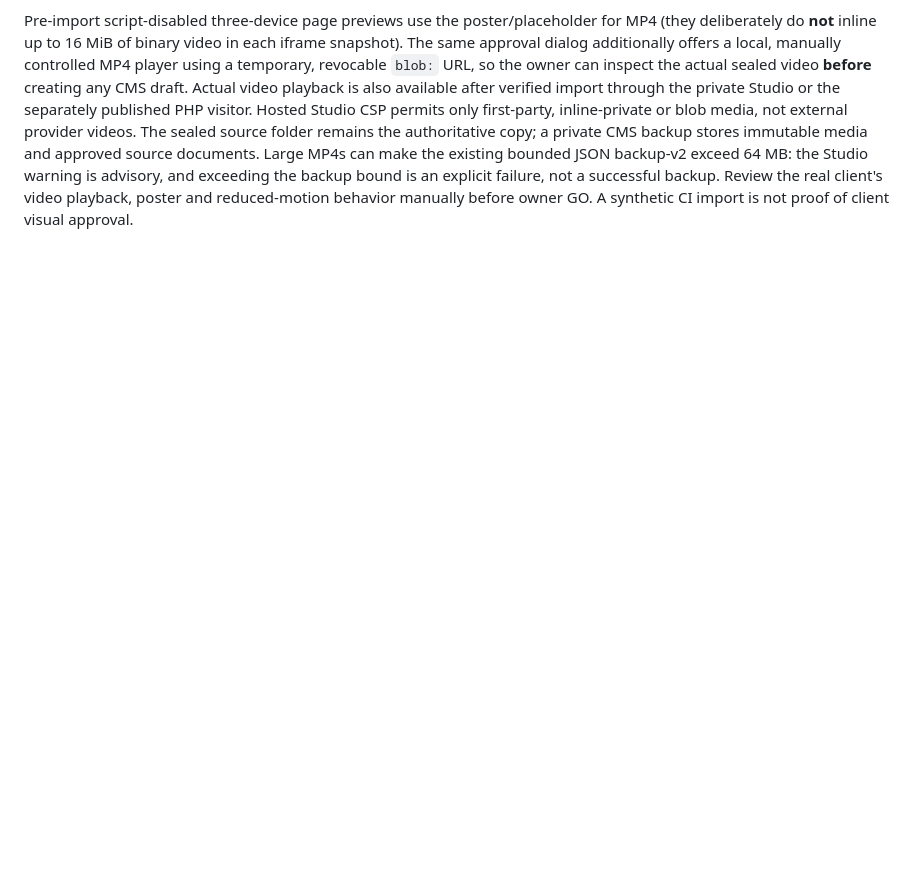
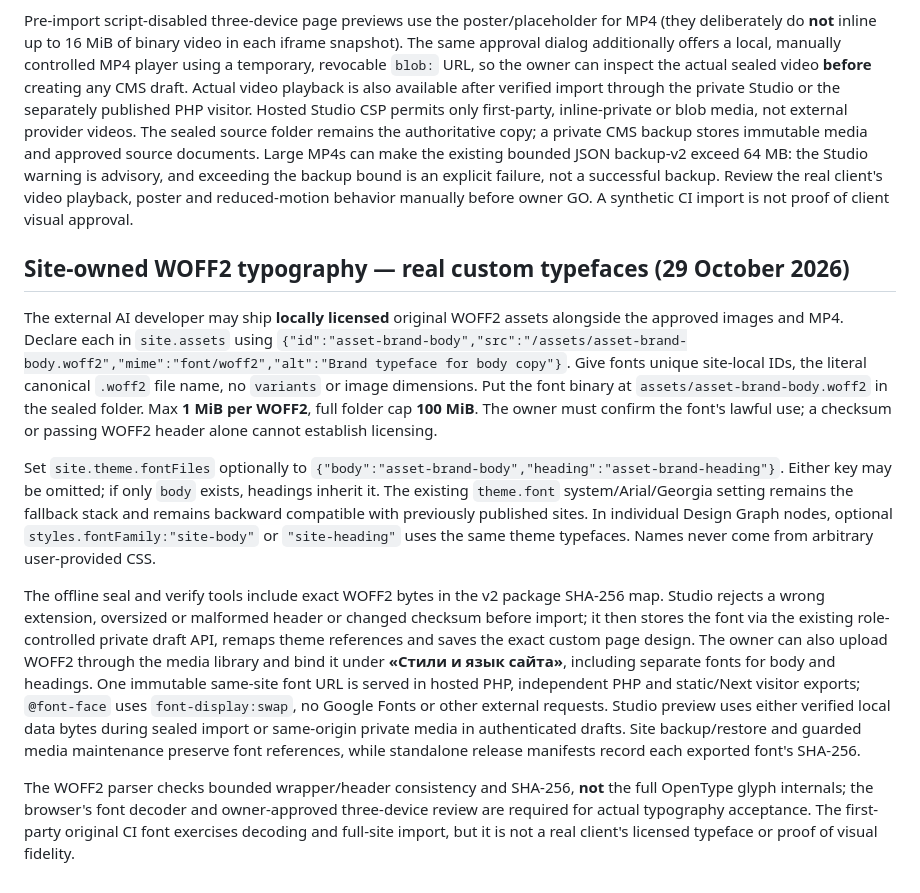
Before and after one commit to manufact-test/ai-site-cms, a Markdown page: stage3/docs/APPROVED-SITE-PACKAGE.md, the part around the change. Drawn GitHub-style; blank space fills up the shorter version.

Commit message:
docs(handoff): describe licensed local WOFF2 workflow, safe font previews, export and limitations

```diff
--- a/stage3/docs/APPROVED-SITE-PACKAGE.md
+++ b/stage3/docs/APPROVED-SITE-PACKAGE.md
@@ -780,3 +780,13 @@ A completed individual site may contain an actual MP4 in `assets/` with a typed
 The standard offline `seal-approved-site.cjs` includes the complete MP4 bytes in the same SHA-256 integrity map as the three mockups, other images, site.json and explanations. `verify-approved-site.cjs` checks its bounded structure, size and digest **before import**. In authenticated Studio, the operator selects the *whole original folder*, inspects the three screenshots/real page prototypes and confirms the import. The importer verifies the MP4 and its digest before any server create, uploads files up to 1.5 MB in one existing POST and larger files through the existing 512 KiB chunked video endpoint, then saves one fully remapped unpublished site. An interrupted import may be resumed from the same exact sealed package after verification of already-uploaded image/video bytes. No new third-party JS, arbitrary executable media or external video URLs are accepted.
 
 Pre-import script-disabled three-device page previews use the poster/placeholder for MP4 (they deliberately do **not** inline up to 16 MiB of binary video in each iframe snapshot). The same approval dialog additionally offers a local, manually controlled MP4 player using a temporary, revocable `blob:` URL, so the owner can inspect the actual sealed video **before** creating any CMS draft. Actual video playback is also available after verified import through the private Studio or the separately published PHP visitor. Hosted Studio CSP permits only first-party, inline-private or blob media, not external provider videos. The sealed source folder remains the authoritative copy; a private CMS backup stores immutable media and approved source documents. Large MP4s can make the existing bounded JSON backup-v2 exceed 64 MB: the Studio warning is advisory, and exceeding the backup bound is an explicit failure, not a successful backup. Review the real client's video playback, poster and reduced-motion behavior manually before owner GO. A synthetic CI import is not proof of client visual approval.
+
+## Site-owned WOFF2 typography — real custom typefaces (29 October 2026)
+
+The external AI developer may ship **locally licensed** original WOFF2 assets alongside the approved images and MP4. Declare each in `site.assets` using `{"id":"asset-brand-body","src":"/assets/asset-brand-body.woff2","mime":"font/woff2","alt":"Brand typeface for body copy"}`. Give fonts unique site-local IDs, the literal canonical `.woff2` file name, no `variants` or image dimensions. Put the font binary at `assets/asset-brand-body.woff2` in the sealed folder. Max **1 MiB per WOFF2**, full folder cap **100 MiB**. The owner must confirm the font's lawful use; a checksum or passing WOFF2 header alone cannot establish licensing.
+
+Set `site.theme.fontFiles` optionally to `{"body":"asset-brand-body","heading":"asset-brand-heading"}`. Either key may be omitted; if only `body` exists, headings inherit it. The existing `theme.font` system/Arial/Georgia setting remains the fallback stack and remains backward compatible with previously published sites. In individual Design Graph nodes, optional `styles.fontFamily:"site-body"` or `"site-heading"` uses the same theme typefaces. Names never come from arbitrary user-provided CSS.
+
+The offline seal and verify tools include exact WOFF2 bytes in the v2 package SHA-256 map. Studio rejects a wrong extension, oversized or malformed header or changed checksum before import; it then stores the font via the existing role-controlled private draft API, remaps theme references and saves the exact custom page design. The owner can also upload WOFF2 through the media library and bind it under **«Стили и язык сайта»**, including separate fonts for body and headings. One immutable same-site font URL is served in hosted PHP, independent PHP and static/Next visitor exports; `@font-face` uses `font-display:swap`, no Google Fonts or other external requests. Studio preview uses either verified local data bytes during sealed import or same-origin private media in authenticated drafts. Site backup/restore and guarded media maintenance preserve font references, while standalone release manifests record each exported font's SHA-256.
+
+The WOFF2 parser checks bounded wrapper/header consistency and SHA-256, **not** the full OpenType glyph internals; the browser's font decoder and owner-approved three-device review are required for actual typography acceptance. The first-party original CI font exercises decoding and full-site import, but it is not a real client's licensed typeface or proof of visual fidelity.
```
